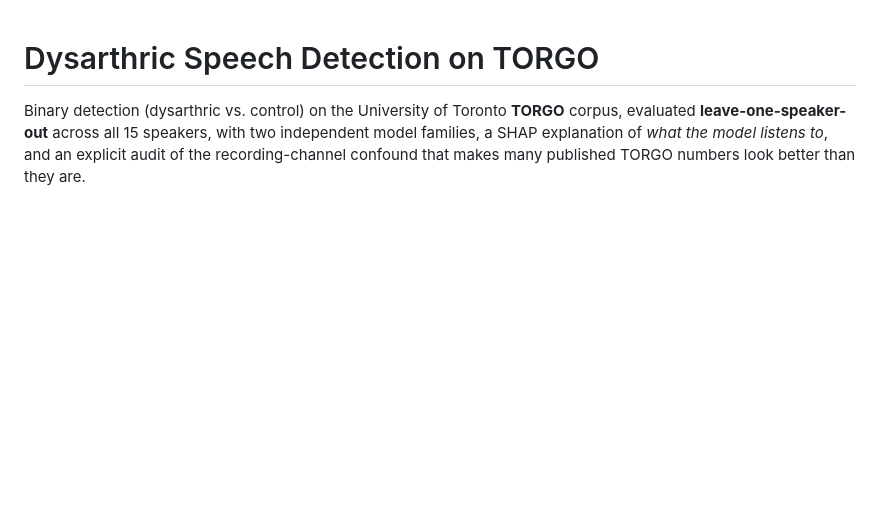
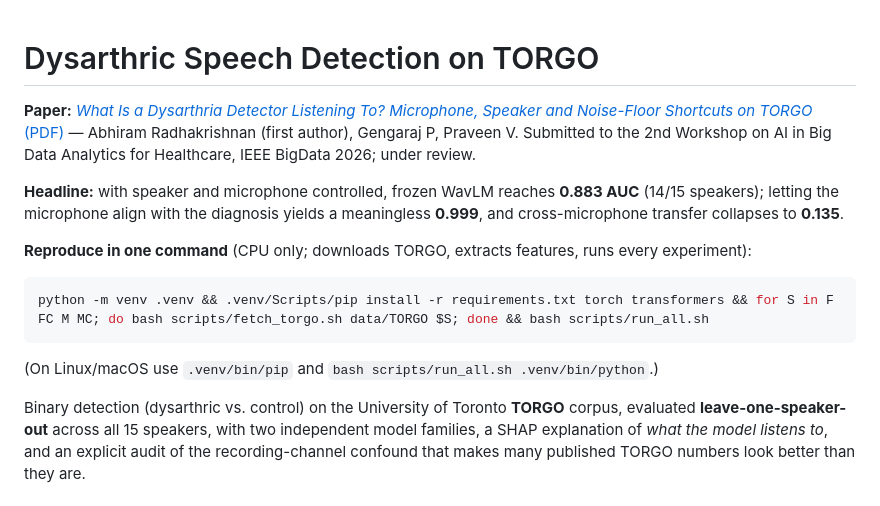
Before and after one commit to 24f1002043/Dysarthric_Speech_Detection, a Markdown page: README.md, the part around the change. Rendered like a GitHub page; blank space fills up the shorter version.

Commit message:
README: lead with paper, headline result and one-command reproduction

````diff
--- a/README.md
+++ b/README.md
@@ -1,5 +1,19 @@
 # Dysarthric Speech Detection on TORGO
 
+**Paper:** [*What Is a Dysarthria Detector Listening To? Microphone, Speaker and Noise-Floor Shortcuts on TORGO* (PDF)](paper/main.pdf)
+— Abhiram Radhakrishnan (first author), Gengaraj P, Praveen V. Submitted to the 2nd Workshop on AI in Big Data
+Analytics for Healthcare, IEEE BigData 2026; under review.
+
+**Headline:** with speaker and microphone controlled, frozen WavLM reaches **0.883 AUC** (14/15 speakers); letting the
+microphone align with the diagnosis yields a meaningless **0.999**, and cross-microphone transfer collapses to **0.135**.
+
+**Reproduce in one command** (CPU only; downloads TORGO, extracts features, runs every experiment):
+
+```bash
+python -m venv .venv && .venv/Scripts/pip install -r requirements.txt torch transformers && for S in F FC M MC; do bash scripts/fetch_torgo.sh data/TORGO $S; done && bash scripts/run_all.sh
+```
+
+(On Linux/macOS use `.venv/bin/pip` and `bash scripts/run_all.sh .venv/bin/python`.)
 
 Binary detection (dysarthric vs. control) on the University of Toronto **TORGO**
 corpus, evaluated **leave-one-speaker-out** across all 15 speakers, with two
````
